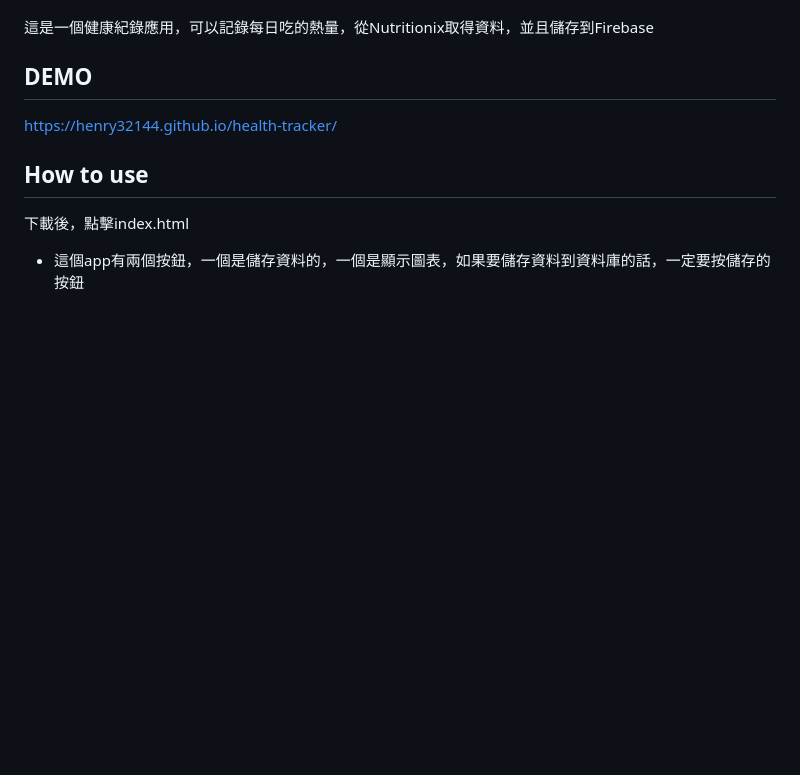
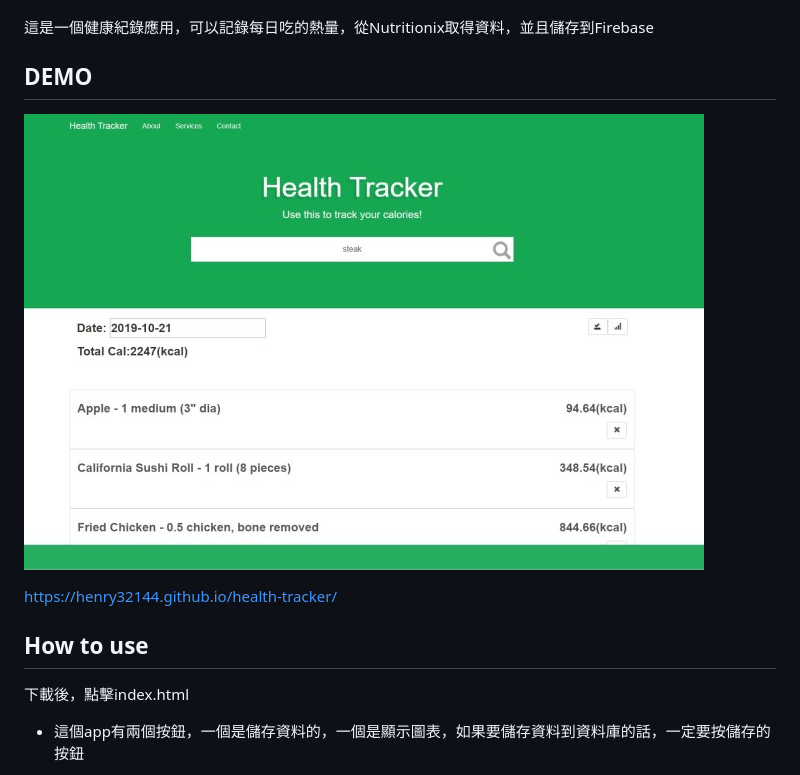
Before and after one commit to henry32144/Health-Tracker, a Markdown page: README.md, the part around the change. Rendered like a GitHub page; pictures changed too: screenshot.jpg (added); blank space fills up the shorter version.

```diff
--- a/README.md
+++ b/README.md
@@ -5,6 +5,8 @@
 這是一個健康紀錄應用，可以記錄每日吃的熱量，從Nutritionix取得資料，並且儲存到Firebase
 
 ## DEMO
+
+![Screenshot](screenshot.jpg)
 
 https://henry32144.github.io/health-tracker/
 
```
Also changed, not shown: README(en).md (+2 -0 lines).
